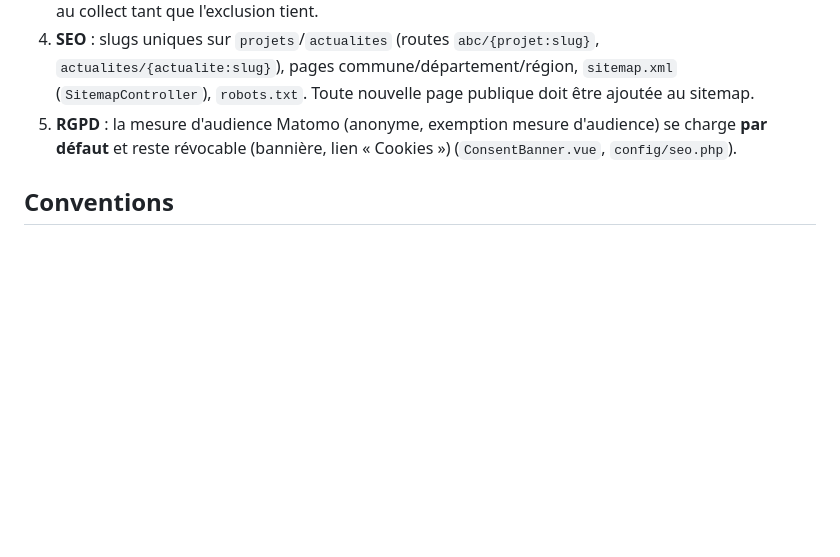
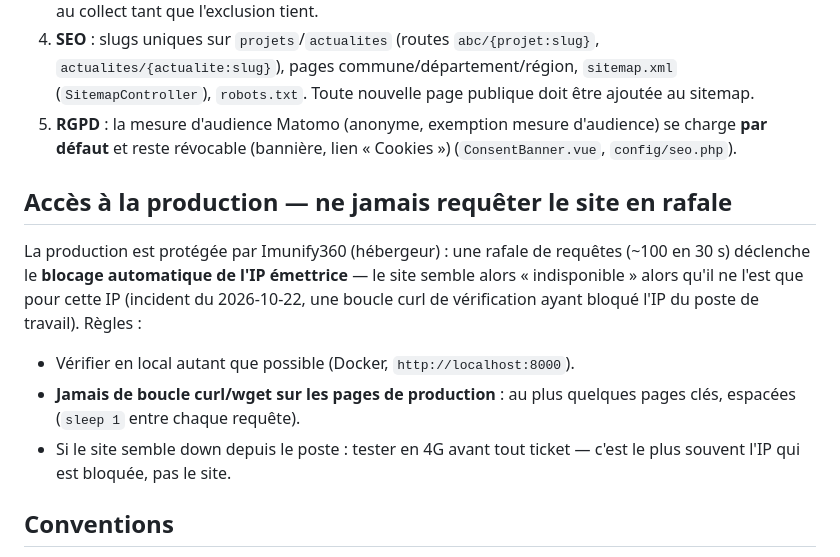
Before and after one commit to lucaslapl/Observatoire-des-ABC, a Markdown page: AGENTS.md, the part around the change. GitHub-like rendering; blank space fills up the shorter version.

Commit message:
docs(agents): interdiction de requêter la production en rafale (Imunify360)
Incident du 2026-10-22 : une boucle curl de vérification lancée depuis le
poste de travail (~100 requêtes en 30 s) a déclenché le blocage
automatique de l'IP par Imunify360 — le site semblait indisponible alors
qu'il ne l'était que pour cette IP. Toute session travaillant sur ce dépôt
doit vérifier en local, ou espacer fortement toute requête de production.

Aucun changement de déploiement.

Generated by Mistral Vibe.
Co-Authored-By: Mistral Vibe <vibe@mistral.ai>

```diff
--- a/AGENTS.md
+++ b/AGENTS.md
@@ -112,6 +112,20 @@ compte est supprimé — le travail humain n'est jamais perdu.
    d'audience) se charge **par défaut** et reste révocable (bannière, lien
    « Cookies ») (`ConsentBanner.vue`, `config/seo.php`).
 
+## Accès à la production — ne jamais requêter le site en rafale
+
+La production est protégée par Imunify360 (hébergeur) : une rafale de
+requêtes (~100 en 30 s) déclenche le **blocage automatique de l'IP
+émettrice** — le site semble alors « indisponible » alors qu'il ne l'est
+que pour cette IP (incident du 2026-10-22, une boucle curl de vérification
+ayant bloqué l'IP du poste de travail). Règles :
+
+- Vérifier en local autant que possible (Docker, `http://localhost:8000`).
+- **Jamais de boucle curl/wget sur les pages de production** : au plus
+  quelques pages clés, espacées (`sleep 1` entre chaque requête).
+- Si le site semble down depuis le poste : tester en 4G avant tout ticket —
+  c'est le plus souvent l'IP qui est bloquée, pas le site.
+
 ## Conventions
 
 - PHP : PSR-12, 4 espaces, ordre alphabétique des imports ; vérifier avec
```
